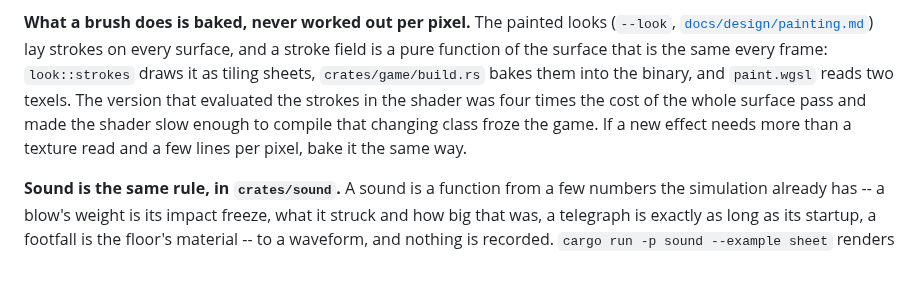
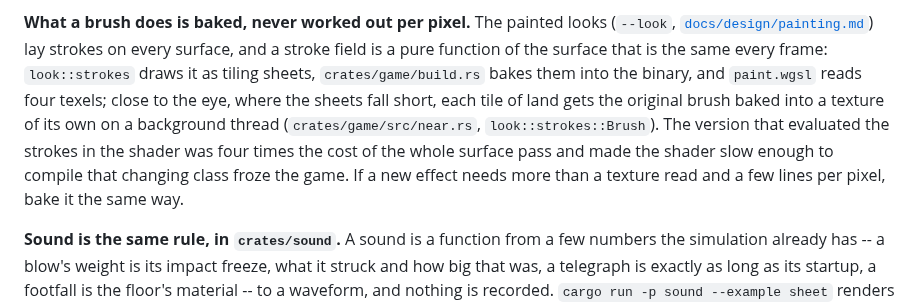
Before and after one commit to michaelenew/video-game, a Markdown page: CLAUDE.md, the part around the change. Rendered like a GitHub page; blank space fills up the shorter version.

```diff
--- a/CLAUDE.md
+++ b/CLAUDE.md
@@ -319,10 +319,13 @@ looks (`--look`, [`docs/design/painting.md`](docs/design/painting.md)) lay
 strokes on every surface, and a stroke field is a pure function of the
 surface that is the same every frame: `look::strokes` draws it as tiling
 sheets, `crates/game/build.rs` bakes them into the binary, and `paint.wgsl`
-reads two texels. The version that evaluated the strokes in the shader was
-four times the cost of the whole surface pass and made the shader slow enough
-to compile that changing class froze the game. If a new effect needs more
-than a texture read and a few lines per pixel, bake it the same way.
+reads four texels; close to the eye, where the sheets fall short, each tile
+of land gets the original brush baked into a texture of its own on a
+background thread (`crates/game/src/near.rs`, `look::strokes::Brush`). The
+version that evaluated the strokes in the shader was four times the cost of
+the whole surface pass and made the shader slow enough to compile that
+changing class froze the game. If a new effect needs more than a texture
+read and a few lines per pixel, bake it the same way.
 
 **Sound is the same rule, in `crates/sound`.** A sound is a function from a
 few numbers the simulation already has -- a blow's weight is its impact
```
Also changed, not shown: docs/design/painting.md (+43 -0 lines), docs/design/gallery/painting-brushed-mouth.jpg, 9 other files.
